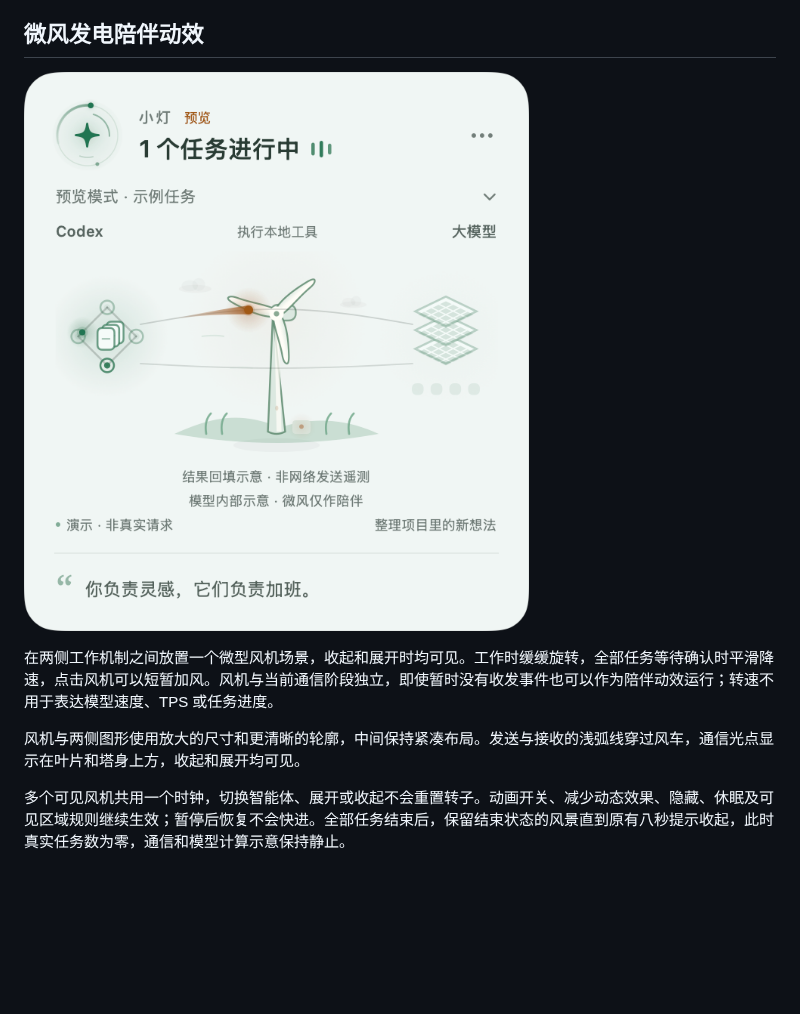
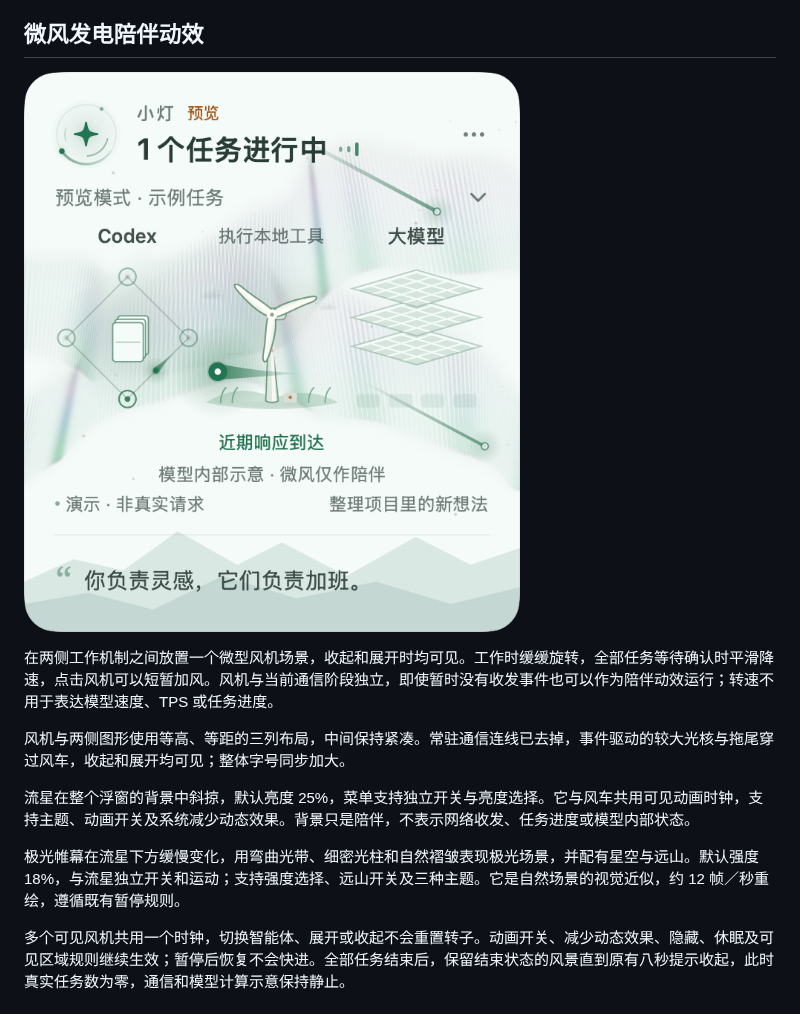
Before and after one commit to tangf-ai/agent-lantern, a Markdown page: README.md, the part around one of its changes. GitHub-like rendering; pictures changed too: docs/preview-wind-light.png; blank space fills up the shorter version.

```diff
--- a/README.md
+++ b/README.md
@@ -89,7 +91,11 @@ Codex 和 Hermes 的本地状态格式可能随版本变化；接入异常会显
 
 在两侧工作机制之间放置一个微型风机场景，收起和展开时均可见。工作时缓缓旋转，全部任务等待确认时平滑降速，点击风机可以短暂加风。风机与当前通信阶段独立，即使暂时没有收发事件也可以作为陪伴动效运行；转速不用于表达模型速度、TPS 或任务进度。
 
-风机与两侧图形使用放大的尺寸和更清晰的轮廓，中间保持紧凑布局。发送与接收的浅弧线穿过风车，通信光点显示在叶片和塔身上方，收起和展开均可见。
+风机与两侧图形使用等高、等距的三列布局，中间保持紧凑。常驻通信连线已去掉，事件驱动的较大光核与拖尾穿过风车，收起和展开均可见；整体字号同步加大。
+
+流星在整个浮窗的背景中斜掠，默认亮度 25%，菜单支持独立开关与亮度选择。它与风车共用可见动画时钟，支持主题、动画开关及系统减少动态效果。背景只是陪伴，不表示网络收发、任务进度或模型内部状态。
+
+极光帷幕在流星下方缓慢变化，用弯曲光带、细密光柱和自然褶皱表现极光场景，并配有星空与远山。默认强度 18%，与流星独立开关和运动；支持强度选择、远山开关及三种主题。它是自然场景的视觉近似，约 12 帧／秒重绘，遵循既有暂停规则。
 
 多个可见风机共用一个时钟，切换智能体、展开或收起不会重置转子。动画开关、减少动态效果、隐藏、休眠及可见区域规则继续生效；暂停后恢复不会快进。全部任务结束后，保留结束状态的风景直到原有八秒提示收起，此时真实任务数为零，通信和模型计算示意保持静止。
 
```
Also changed, not shown: other parts of README.md (+4 -1 lines), CHANGELOG.md (+13 -0 lines), Resources/使用说明.md (+17 -1 lines), 7 other files.
